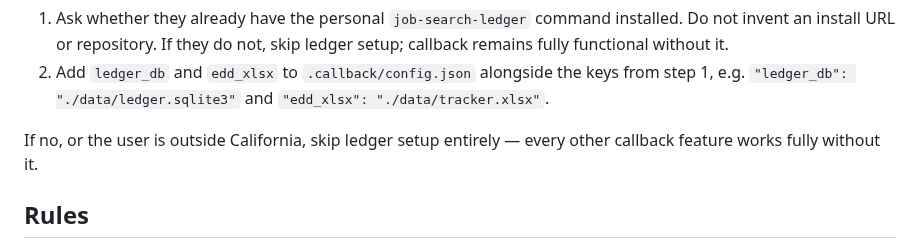
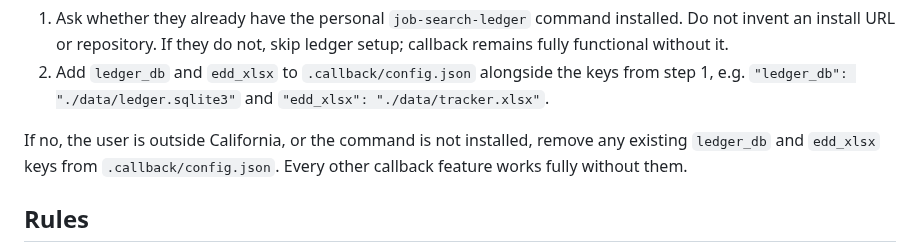
Before and after one commit to thedandano/callback, a Markdown page: skills/setup-callback/SKILL.md, the part around the change. Rendered like a GitHub page.

```diff
--- a/skills/setup-callback/SKILL.md
+++ b/skills/setup-callback/SKILL.md
@@ -76,8 +76,9 @@ If yes:
    from step 1, e.g. `"ledger_db": "./data/ledger.sqlite3"` and `"edd_xlsx":
    "./data/tracker.xlsx"`.
 
-If no, or the user is outside California, skip ledger setup entirely — every other
-callback feature works fully without it.
+If no, the user is outside California, or the command is not installed, remove
+any existing `ledger_db` and `edd_xlsx` keys from `.callback/config.json`. Every
+other callback feature works fully without them.
 
 ## Rules
 
```
Also changed, not shown: skills/auto-job-apply/SKILL.md (+1 -1 lines).
